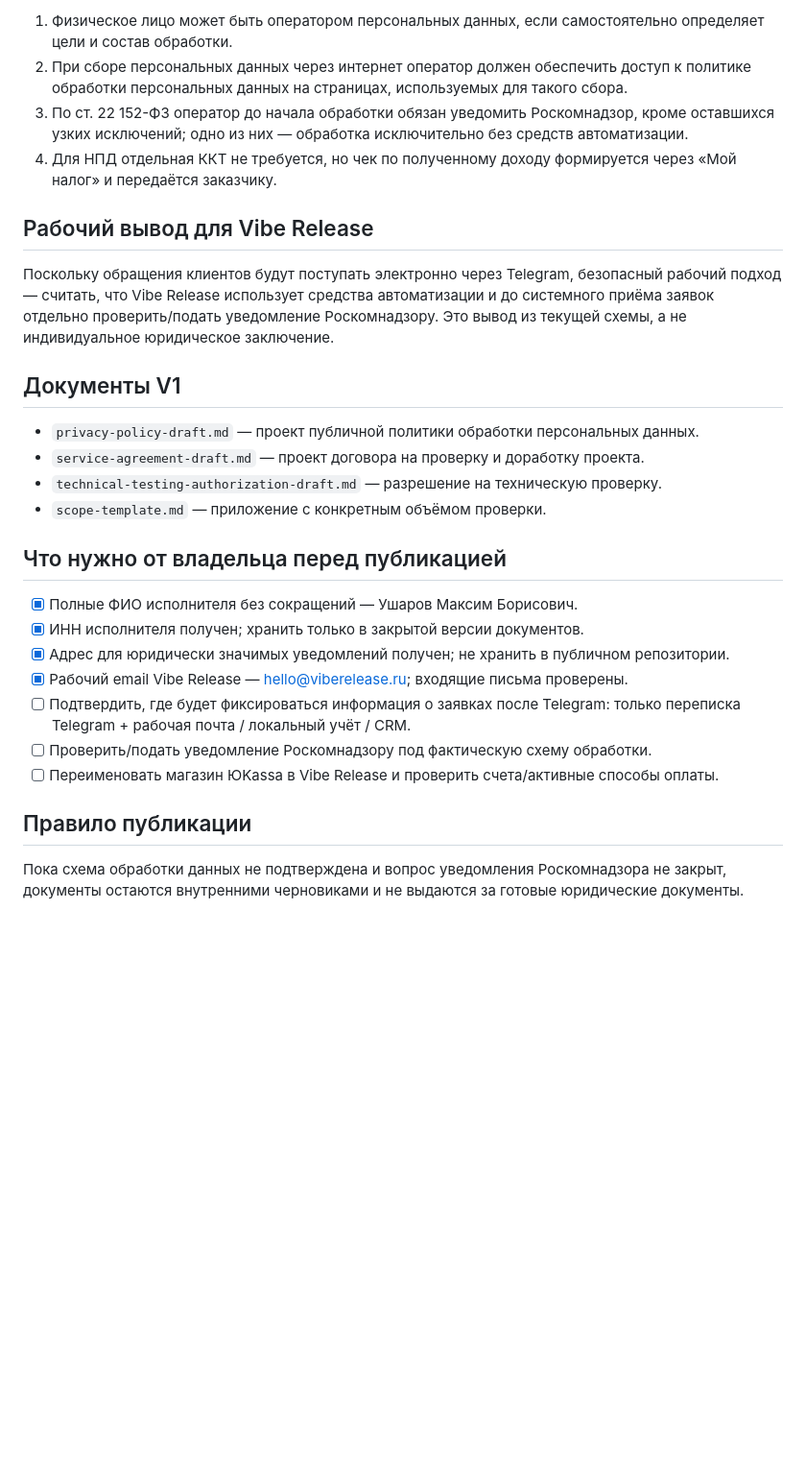
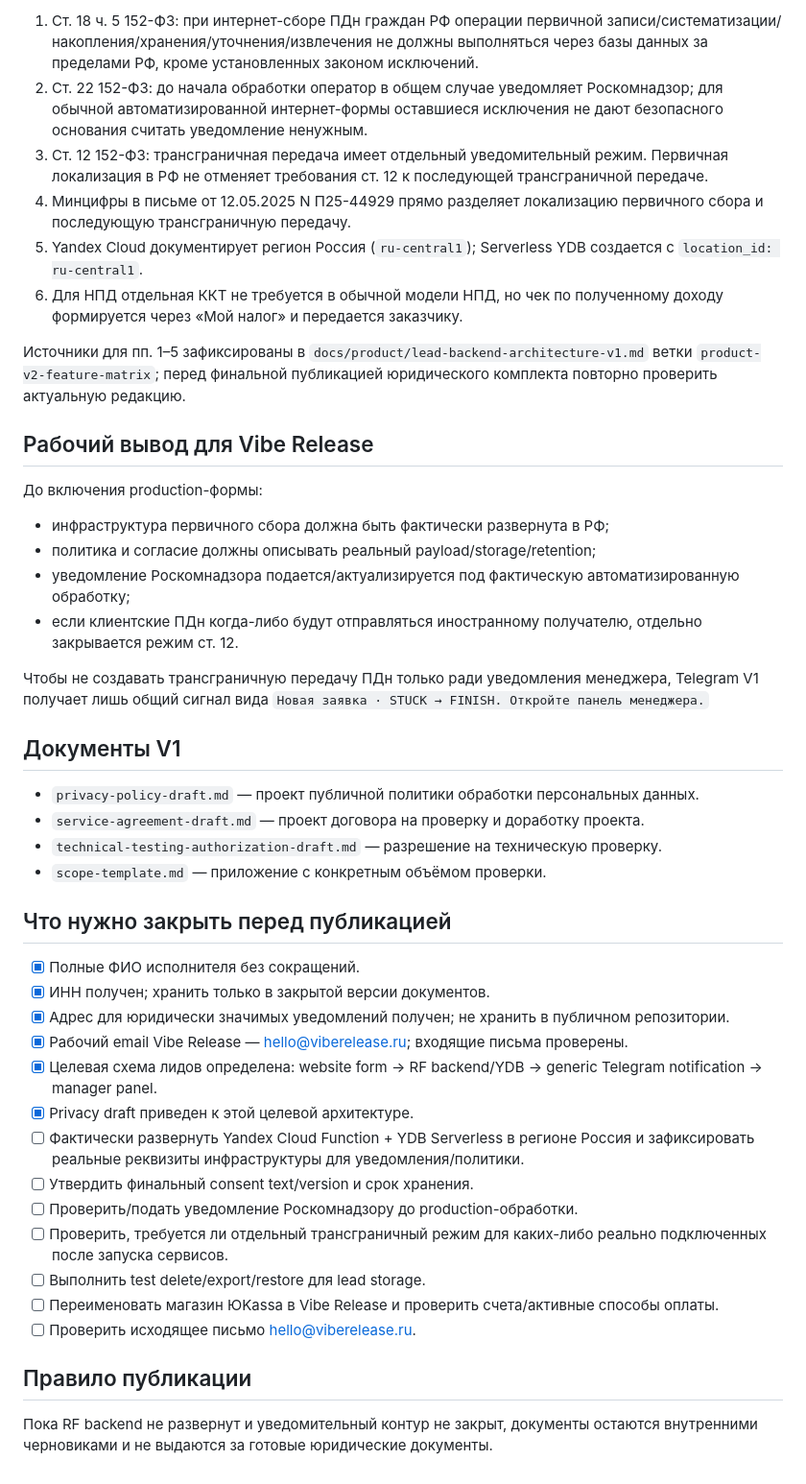
Before and after one commit to forexxon/viberelease, a Markdown page: docs/legal/README.md, the part around one of its changes. Shown at 96% size. Rendered like a GitHub page; blank space fills up the shorter version.

Commit message:
Update legal checklist for website-to-RF-backend lead flow

```diff
--- a/docs/legal/README.md
+++ b/docs/legal/README.md
@@ -18,12 +19,22 @@
 
-1. Физическое лицо может быть оператором персональных данных, если самостоятельно определяет цели и состав обработки.
-2. При сборе персональных данных через интернет оператор должен обеспечить доступ к политике обработки персональных данных на страницах, используемых для такого сбора.
-3. По ст. 22 152-ФЗ оператор до начала обработки обязан уведомить Роскомнадзор, кроме оставшихся узких исключений; одно из них — обработка исключительно без средств автоматизации.
-4. Для НПД отдельная ККТ не требуется, но чек по полученному доходу формируется через «Мой налог» и передаётся заказчику.
+1. Ст. 18 ч. 5 152-ФЗ: при интернет-сборе ПДн граждан РФ операции первичной записи/систематизации/накопления/хранения/уточнения/извлечения не должны выполняться через базы данных за пределами РФ, кроме установленных законом исключений.
+2. Ст. 22 152-ФЗ: до начала обработки оператор в общем случае уведомляет Роскомнадзор; для обычной автоматизированной интернет-формы оставшиеся исключения не дают безопасного основания считать уведомление ненужным.
+3. Ст. 12 152-ФЗ: трансграничная передача имеет отдельный уведомительный режим. Первичная локализация в РФ не отменяет требования ст. 12 к последующей трансграничной передаче.
+4. Минцифры в письме от 12.05.2025 N П25-44929 прямо разделяет локализацию первичного сбора и последующую трансграничную передачу.
+5. Yandex Cloud документирует регион Россия (`ru-central1`); Serverless YDB создается с `location_id: ru-central1`.
+6. Для НПД отдельная ККТ не требуется в обычной модели НПД, но чек по полученному доходу формируется через «Мой налог» и передается заказчику.
+
+Источники для пп. 1–5 зафиксированы в `docs/product/lead-backend-architecture-v1.md` ветки `product-v2-feature-matrix`; перед финальной публикацией юридического комплекта повторно проверить актуальную редакцию.
 
 ## Рабочий вывод для Vibe Release
 
-Поскольку обращения клиентов будут поступать электронно через Telegram, безопасный рабочий подход — считать, что Vibe Release использует средства автоматизации и до системного приёма заявок отдельно проверить/подать уведомление Роскомнадзору. Это вывод из текущей схемы, а не индивидуальное юридическое заключение.
+До включения production-формы:
+- инфраструктура первичного сбора должна быть фактически развернута в РФ;
+- политика и согласие должны описывать реальный payload/storage/retention;
+- уведомление Роскомнадзора подается/актуализируется под фактическую автоматизированную обработку;
+- если клиентские ПДн когда-либо будут отправляться иностранному получателю, отдельно закрывается режим ст. 12.
+
+Чтобы не создавать трансграничную передачу ПДн только ради уведомления менеджера, Telegram V1 получает лишь общий сигнал вида `Новая заявка · STUCK → FINISH. Откройте панель менеджера.`
 
 ## Документы V1
 
@@ -32,16 +43,22 @@
 - `technical-testing-authorization-draft.md` — разрешение на техническую проверку.
 - `scope-template.md` — приложение с конкретным объёмом проверки.
 
-## Что нужно от владельца перед публикацией
+## Что нужно закрыть перед публикацией
 
-- [x] Полные ФИО исполнителя без сокращений — Ушаров Максим Борисович.
-- [x] ИНН исполнителя получен; хранить только в закрытой версии документов.
+- [x] Полные ФИО исполнителя без сокращений.
+- [x] ИНН получен; хранить только в закрытой версии документов.
 - [x] Адрес для юридически значимых уведомлений получен; не хранить в публичном репозитории.
 - [x] Рабочий email Vibe Release — hello@viberelease.ru; входящие письма проверены.
-- [ ] Подтвердить, где будет фиксироваться информация о заявках после Telegram: только переписка Telegram + рабочая почта / локальный учёт / CRM.
-- [ ] Проверить/подать уведомление Роскомнадзору под фактическую схему обработки.
+- [x] Целевая схема лидов определена: website form → RF backend/YDB → generic Telegram notification → manager panel.
+- [x] Privacy draft приведен к этой целевой архитектуре.
+- [ ] Фактически развернуть Yandex Cloud Function + YDB Serverless в регионе Россия и зафиксировать реальные реквизиты инфраструктуры для уведомления/политики.
+- [ ] Утвердить финальный consent text/version и срок хранения.
+- [ ] Проверить/подать уведомление Роскомнадзору до production-обработки.
+- [ ] Проверить, требуется ли отдельный трансграничный режим для каких-либо реально подключенных после запуска сервисов.
+- [ ] Выполнить test delete/export/restore для lead storage.
 - [ ] Переименовать магазин ЮKassa в Vibe Release и проверить счета/активные способы оплаты.
+- [ ] Проверить исходящее письмо hello@viberelease.ru.
 
 ## Правило публикации
 
-Пока схема обработки данных не подтверждена и вопрос уведомления Роскомнадзора не закрыт, документы остаются внутренними черновиками и не выдаются за готовые юридические документы.
+Пока RF backend не развернут и уведомительный контур не закрыт, документы остаются внутренними черновиками и не выдаются за готовые юридические документы.
```
Also changed, not shown: other parts of docs/legal/README.md (+5 -4 lines).
